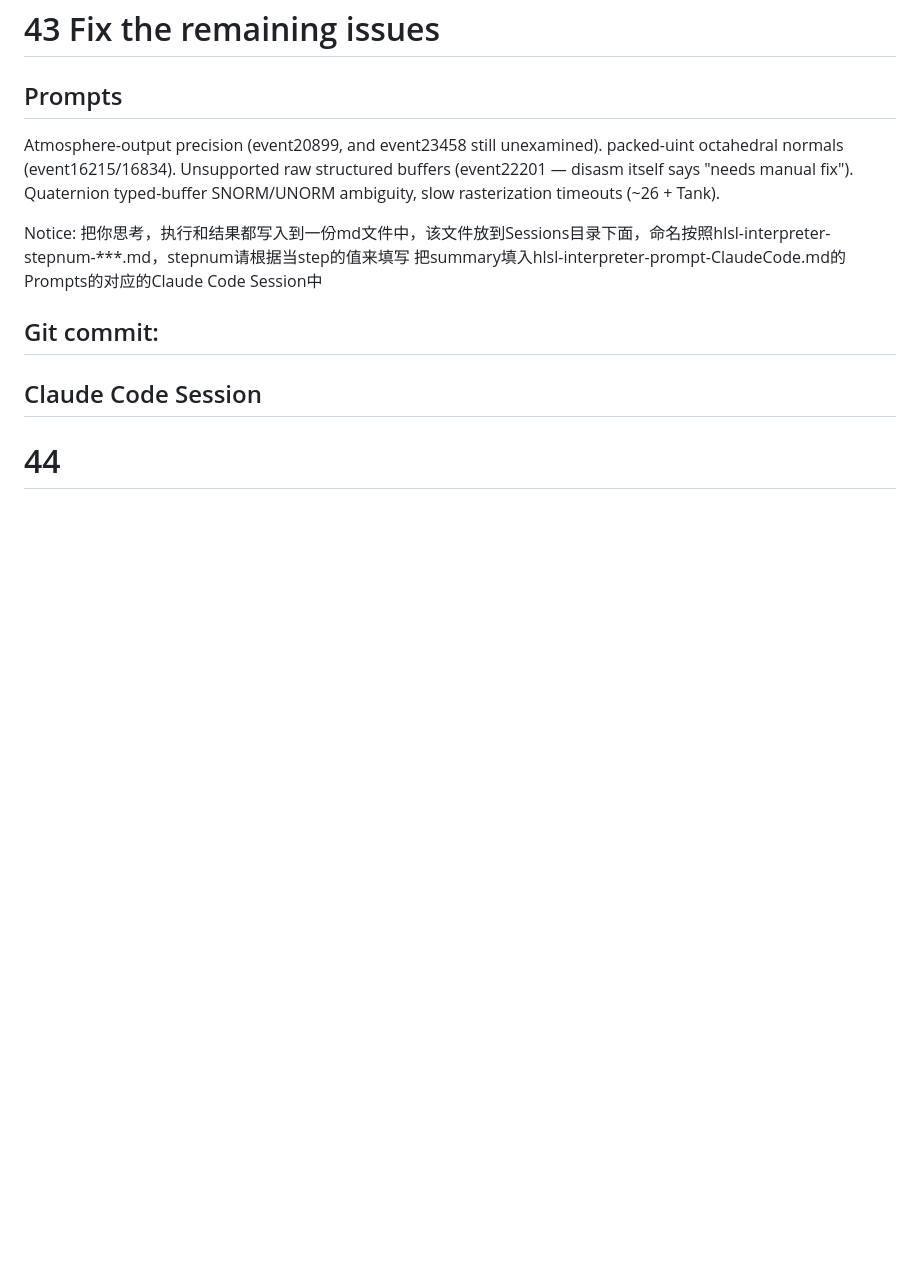
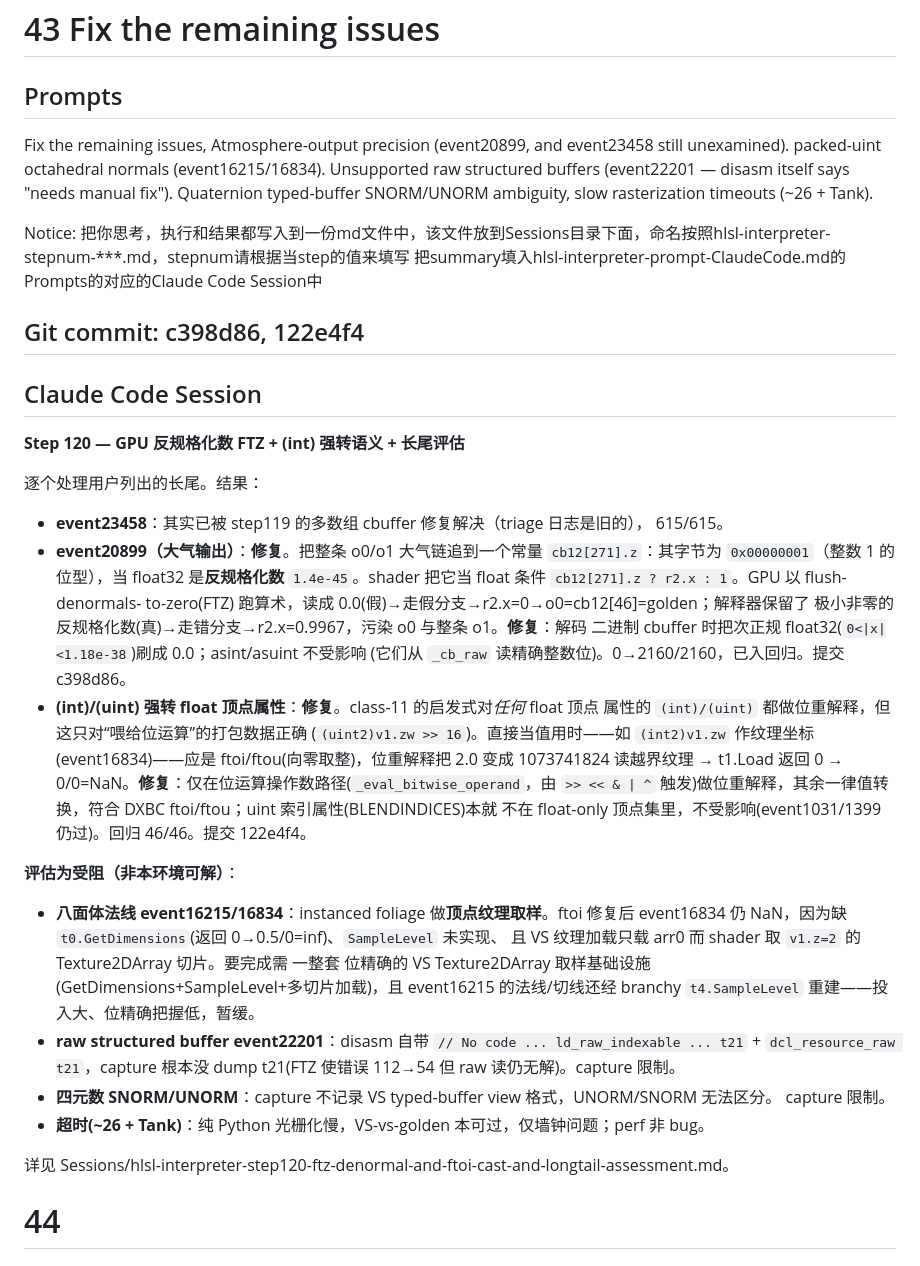
Before and after one commit to hyyh619/hlsl_interpreter, a Markdown page: Prompts/hlsl-interpreter-prompt-ClaudeCode.md, the part around the change. Drawn GitHub-style; blank space fills up the shorter version.

```diff
--- a/Prompts/hlsl-interpreter-prompt-ClaudeCode.md
+++ b/Prompts/hlsl-interpreter-prompt-ClaudeCode.md
@@ -1937,6 +1937,7 @@ IDX），golden 走 SV_Position-first 映射也对——输出 o2/o3/o4/o5/o6
 
 # 43 Fix the remaining issues
 ## Prompts
+Fix the remaining issues,
 Atmosphere-output precision (event20899, and event23458 still unexamined).
 packed-uint octahedral normals (event16215/16834).
 Unsupported raw structured buffers (event22201 — disasm itself says "needs manual fix").
@@ -1946,9 +1947,45 @@ Notice:
 把你思考，执行和结果都写入到一份md文件中，该文件放到Sessions目录下面，命名按照hlsl-interpreter-stepnum-***.md，stepnum请根据当step的值来填写
 把summary填入hlsl-interpreter-prompt-ClaudeCode.md的Prompts的对应的Claude Code Session中
 
-## Git commit:
-
-## Claude Code Session
+## Git commit: c398d86, 122e4f4
+
+## Claude Code Session
+
+**Step 120 — GPU 反规格化数 FTZ + (int) 强转语义 + 长尾评估**
+
+逐个处理用户列出的长尾。结果：
+
+- **event23458**：其实已被 step119 的多数组 cbuffer 修复解决（triage 日志是旧的），
+  615/615。
+- **event20899（大气输出）**：**修复**。把整条 o0/o1 大气链追到一个常量
+  `cb12[271].z`：其字节为 `0x00000001`（整数 1 的位型），当 float32 是**反规格化数**
+  `1.4e-45`。shader 把它当 float 条件 `cb12[271].z ? r2.x : 1`。GPU 以 flush-denormals-
+  to-zero(FTZ) 跑算术，读成 0.0(假)→走假分支→r2.x=0→o0=cb12[46]=golden；解释器保留了
+  极小非零的反规格化数(真)→走错分支→r2.x=0.9967，污染 o0 与整条 o1。**修复**：解码
+  二进制 cbuffer 时把次正规 float32(`0<|x|<1.18e-38`)刷成 0.0；asint/asuint 不受影响
+  (它们从 `_cb_raw` 读精确整数位)。0→2160/2160，已入回归。提交 c398d86。
+- **(int)/(uint) 强转 float 顶点属性**：**修复**。class-11 的启发式对*任何* float 顶点
+  属性的 `(int)/(uint)` 都做位重解释，但这只对“喂给位运算”的打包数据正确
+  (`(uint2)v1.zw >> 16`)。直接当值用时——如 `(int2)v1.zw` 作纹理坐标(event16834)——应是
+  ftoi/ftou(向零取整)，位重解释把 2.0 变成 1073741824 读越界纹理 → t1.Load 返回 0 →
+  0/0=NaN。**修复**：仅在位运算操作数路径(`_eval_bitwise_operand`，由 `>> << & | ^`
+  触发)做位重解释，其余一律值转换，符合 DXBC ftoi/ftou；uint 索引属性(BLENDINDICES)本就
+  不在 float-only 顶点集里，不受影响(event1031/1399 仍过)。回归 46/46。提交 122e4f4。
+
+**评估为受阻（非本环境可解）**：
+- **八面体法线 event16215/16834**：instanced foliage 做**顶点纹理取样**。ftoi 修复后
+  event16834 仍 NaN，因为缺 `t0.GetDimensions`(返回 0→0.5/0=inf)、`SampleLevel` 未实现、
+  且 VS 纹理加载只载 arr0 而 shader 取 `v1.z=2` 的 Texture2DArray 切片。要完成需 一整套
+  位精确的 VS Texture2DArray 取样基础设施(GetDimensions+SampleLevel+多切片加载)，且
+  event16215 的法线/切线还经 branchy `t4.SampleLevel` 重建——投入大、位精确把握低，暂缓。
+- **raw structured buffer event22201**：disasm 自带 `// No code ... ld_raw_indexable
+  ... t21` + `dcl_resource_raw t21`，capture 根本没 dump t21(FTZ 使错误 112→54 但 raw
+  读仍无解)。capture 限制。
+- **四元数 SNORM/UNORM**：capture 不记录 VS typed-buffer view 格式，UNORM/SNORM 无法区分。
+  capture 限制。
+- **超时(~26 + Tank)**：纯 Python 光栅化慢，VS-vs-golden 本可过，仅墙钟问题；perf 非 bug。
+
+详见 Sessions/hlsl-interpreter-step120-ftz-denormal-and-ftoi-cast-and-longtail-assessment.md。
 
 
 
```
Also changed, not shown: Sessions/hlsl-interpreter-step120-ftz-denormal-and-ftoi-cast-and-longtail-assessment.md (added, +99 -0 lines).
